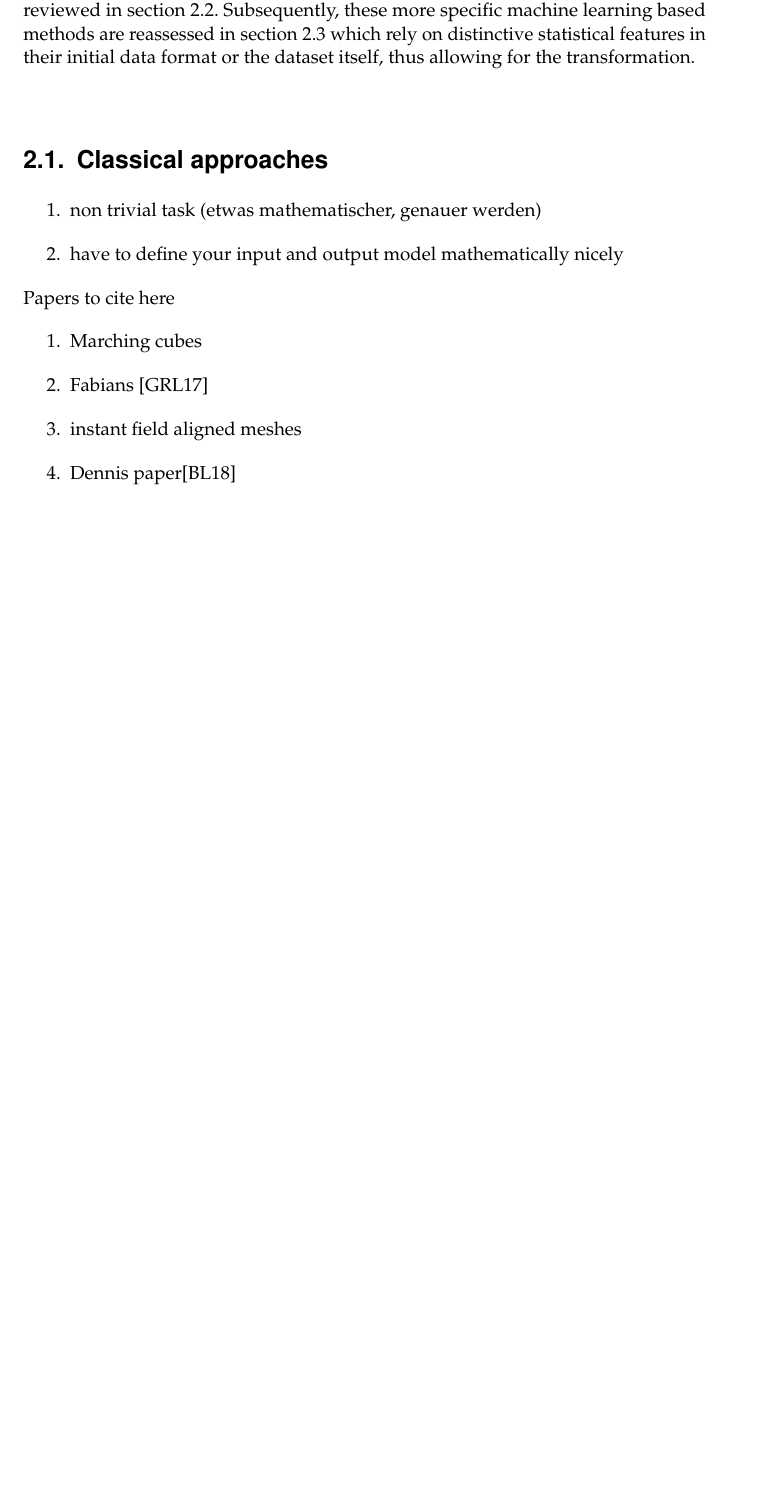
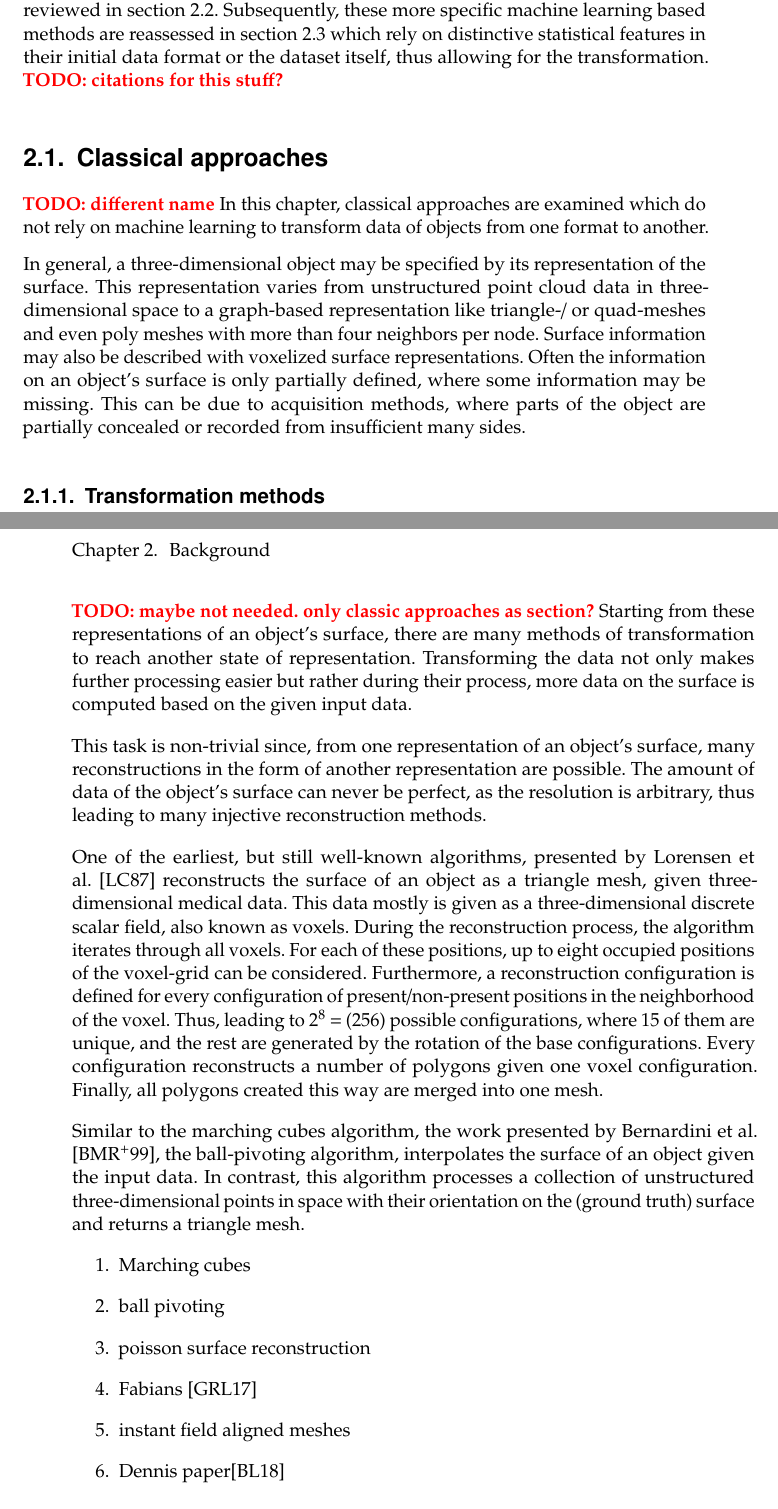
Before and after one commit to Hyde46/points2mesh, a LaTeX thesis (Thesis/thesis.tex, which reads Thesis/content/background.tex): part of page 13 of 27 before the commit and two parts of pages 13 and 14 of 29 after it, the two joined at a grey line, cut so that both start at the same text, the shorter picture padded with empty space. Compiled offline with pdfLaTeX.

Commit message:
Start background chapter

```diff
--- a/Thesis/content/background.tex
+++ b/Thesis/content/background.tex
@@ -5,15 +5,50 @@ In this chapter, various of these techniques and data formats are examined, of w
 Initially, classical approaches are examined in section \ref{classic_approaches} which do not rely on artificial intelligence or machine learning methods.
 With the recent advances in deep learning, many new approaches have been developed and thus considered in this work. Hence, the general concept of deep learning and neural networks are then reviewed in section \ref{ml_review}.
 Subsequently, these more specific machine learning based methods are reassessed in section \ref{ml_approaches} which rely on distinctive statistical features in their initial data format or the dataset itself, thus allowing for the transformation.
+\todo{citations for this stuff?}
 \section{Classical approaches}
 \label{classic_approaches}
-\begin{enumerate}
-  \item non trivial task  (etwas mathematischer, genauer werden)
-  \item have to define your input and output model mathematically nicely
-\end{enumerate}
-Papers to cite here
+\todo{different name}
+In this chapter, classical approaches are examined which do not rely on machine
+ learning to transform data of objects from one format to another.
+
+In general, a three-dimensional object may be specified by its representation of the
+ surface. This representation varies from unstructured point cloud data in three-dimensional space
+  to a graph-based representation like triangle-/ or quad-meshes and even poly meshes
+   with more than four neighbors per node. Surface information may also be described
+    with voxelized surface representations.  Often the information on an object's
+     surface is only partially defined, where some information may be missing.
+     This can be due to acquisition methods, where parts of the object are partially
+     concealed or recorded from insufficient many sides.
+
+
+
+\subsection{Transformation methods}
+\todo{maybe not needed. only classic approaches as section?}
+Starting from these representations of an object's surface, there are many methods
+of transformation to reach another state of representation.
+Transforming the data not only makes further processing easier
+ but rather during their process, more data on the surface is
+ computed based on the given input data.
+
+ This task is non-trivial since, from one representation of an object's surface, many reconstructions in the form of another representation are possible. The amount of data of the object's surface can never be perfect, as the resolution is arbitrary, thus leading to many injective reconstruction methods.
+
+One of the earliest, but still well-known algorithms, presented by
+ Lorensen et al. \cite{Lorensen:1987:MCH:37402.37422} reconstructs the surface of an object as a
+  triangle mesh, given three-dimensional medical data. This data mostly is given as
+   a three-dimensional discrete scalar field, also known as voxels.
+During the reconstruction process, the algorithm iterates through all voxels. For each of these positions, up to eight occupied positions of the voxel-grid can be considered. Furthermore, a reconstruction configuration is defined for every configuration of present/non-present positions in the neighborhood of the voxel. Thus, leading to $2^8 = (256)$ possible configurations, where 15 of them are unique, and the rest are generated by the rotation of the base configurations.  Every configuration reconstructs a number of polygons given one voxel configuration. Finally, all polygons created this way are merged into one mesh.
+
+Similar to the marching cubes algorithm, the work presented by
+Bernardini et al. \cite{817351}, the ball-pivoting algorithm, interpolates
+ the surface of an object given the input data. In contrast, this
+ algorithm processes a collection of unstructured three-dimensional
+  points in space with their orientation on the (ground truth) surface and returns
+  a triangle mesh.
 \begin{enumerate}
   \item Marching cubes
+  \item ball pivoting
+  \item poisson surface reconstruction
   \item Fabians \cite{Groh2017}
   \item instant field aligned meshes
   \item Dennis paper\cite{bukenberger2018hierarchical}
@@ -27,4 +63,5 @@ Papers to cite here
 \label{ml_approaches}
+\todo{different name for section}
 \begin{enumerate}
   \item machine learning good way for inference, probably neural network too, given huge amount of data and finding similarities in data
   \item many approaches for surface reconstruction in classic ml
```
Also changed, not shown: Thesis/bibliography.bib (+30 -0 lines), Thesis/thesis.bbl, Thesis/thesis.pdf, Thesis/content/background.tex (5 more changed lines), 4 other files.
